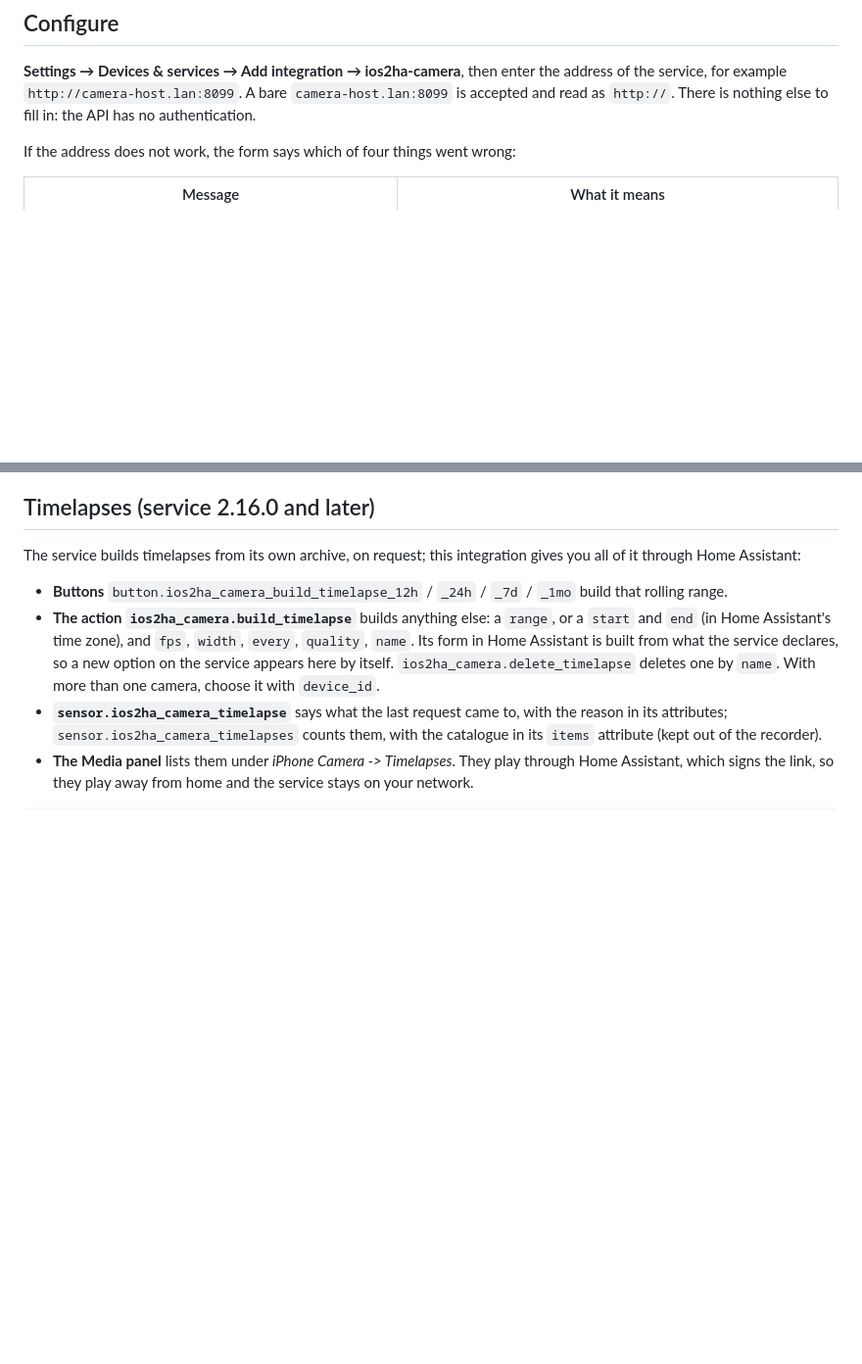
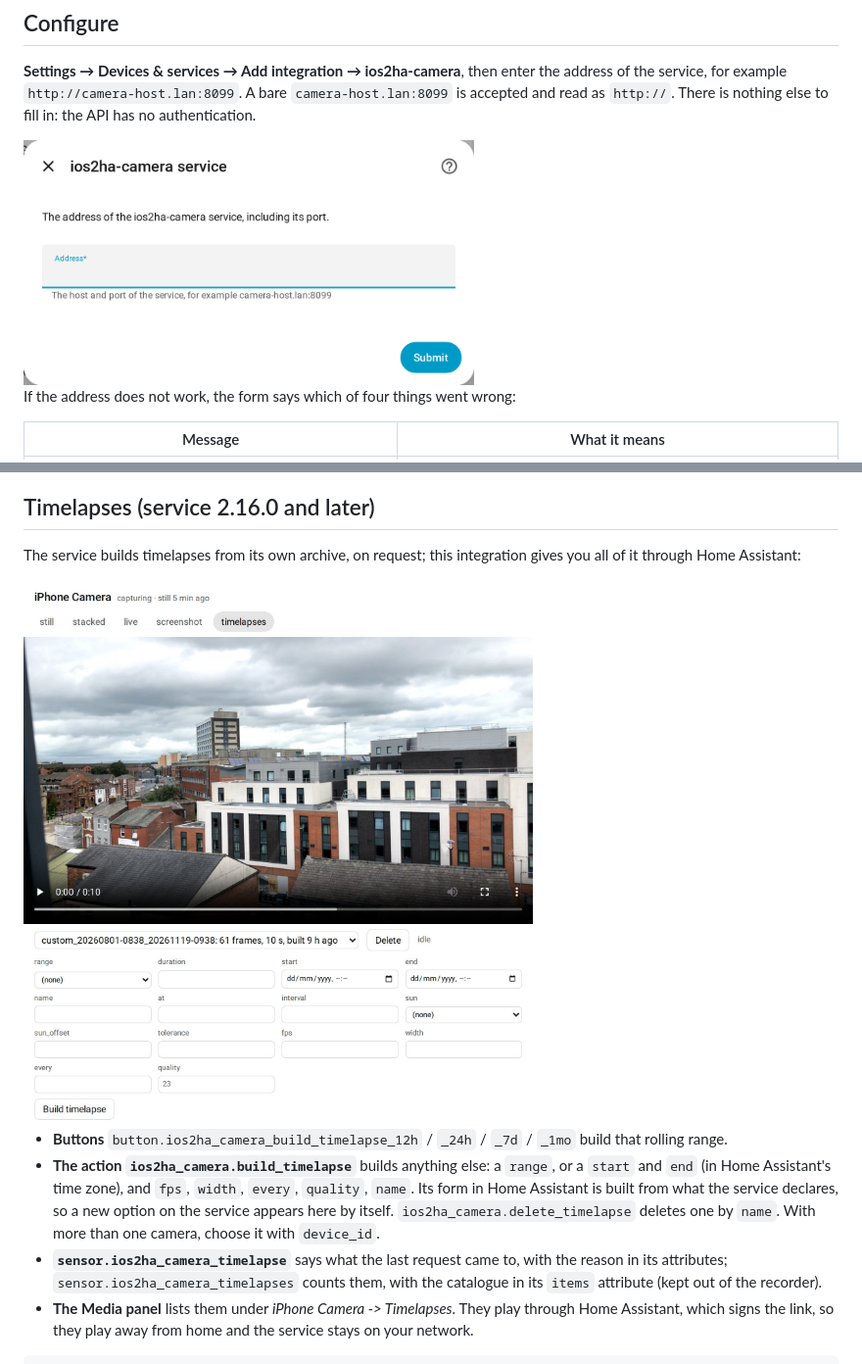
Before and after one commit to will-roscoe/ios2ha-camera-hass, a Markdown page: README.md, 2 parts joined by grey strips. Shown at 98% size. GitHub-like rendering; pictures changed too: docs/images/setup.png (added), docs/images/timelapses.jpg (added); blank space fills up the shorter version.

Commit message:
docs(readme): screenshots of the card, its editor, a trimmed card, timelapses and setup
Improved-By: claude-opus-5-5 <anthropic@willroscoe.uk>

```diff
--- a/README.md
+++ b/README.md
@@ -39,6 +39,8 @@ the address of the service, for example `http://camera-host.lan:8099`. A bare
 `camera-host.lan:8099` is accepted and read as `http://`. There is nothing else
 to fill in: the API has no authentication.
 
+<img src="https://github.com/will-roscoe/ios2ha-camera-hass/raw/main/docs/images/setup.png" alt="The ios2ha-camera setup dialog asking for the address of the service, with the hint: the host and port of the service, for example camera-host.lan:8099." width="460">
+
 If the address does not work, the form says which of four things went wrong:
 
 | Message | What it means |
@@ -75,6 +77,8 @@ you see is never a stale partial one.
 The service builds timelapses from its own archive, on request; this integration
 gives you all of it through Home Assistant:
 
+<img src="https://github.com/will-roscoe/ios2ha-camera-hass/raw/main/docs/images/timelapses.jpg" alt="The card's timelapses tab: a daytime timelapse of rooftops playing, a picker listing the built timelapses with a Delete button, and the build form with fields for range, duration, start, end, name, at, interval, sun, sun offset, tolerance, fps, width, every and quality." width="640">
+
 - **Buttons** `button.ios2ha_camera_build_timelapse_12h` / `_24h` / `_7d` / `_1mo`
   build that rolling range.
 - **The action `ios2ha_camera.build_timelapse`** builds anything else: a `range`,
```
Also changed, not shown: other parts of README.md (+6 -0 lines), docs/images/card-editor.png (added), docs/images/card-trimmed.jpg (added), docs/images/card.jpg (added).
